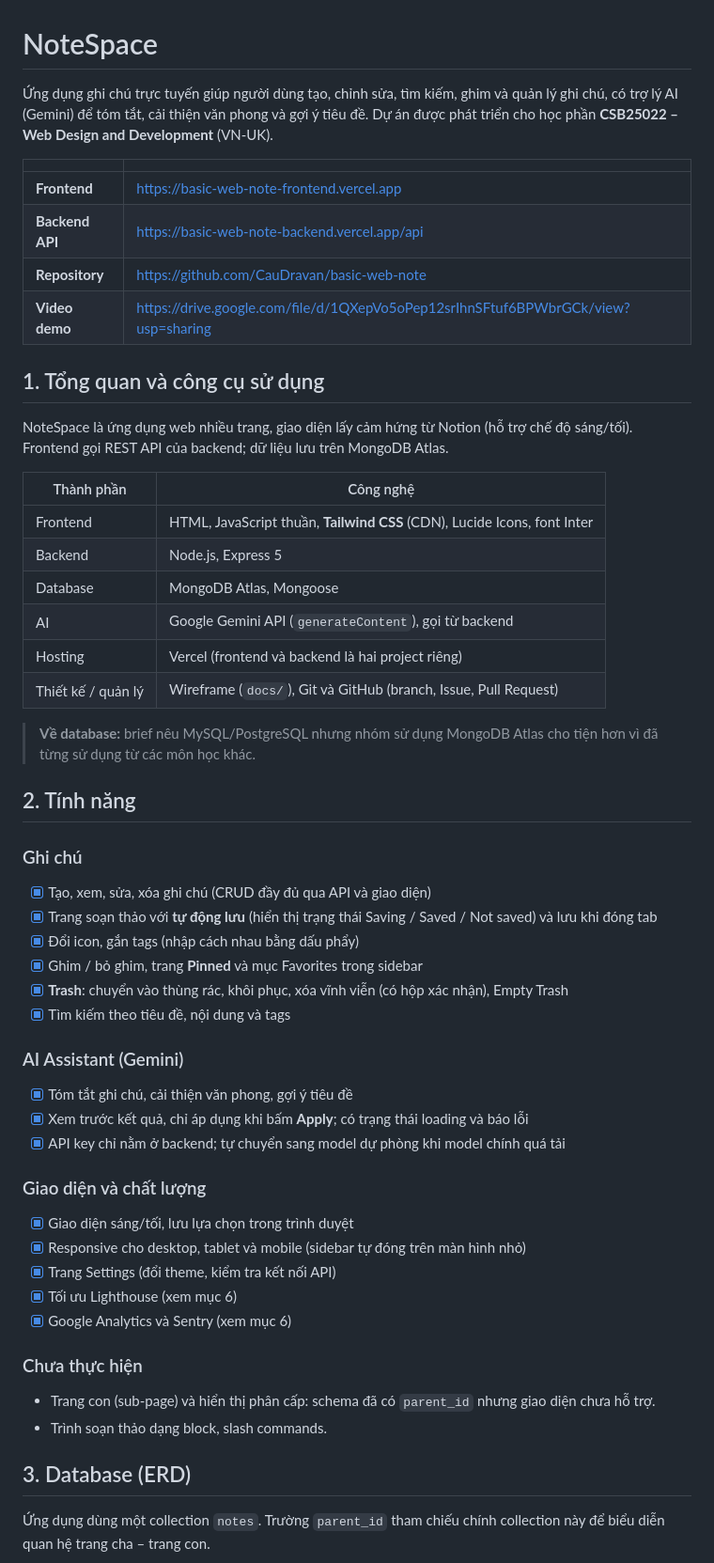
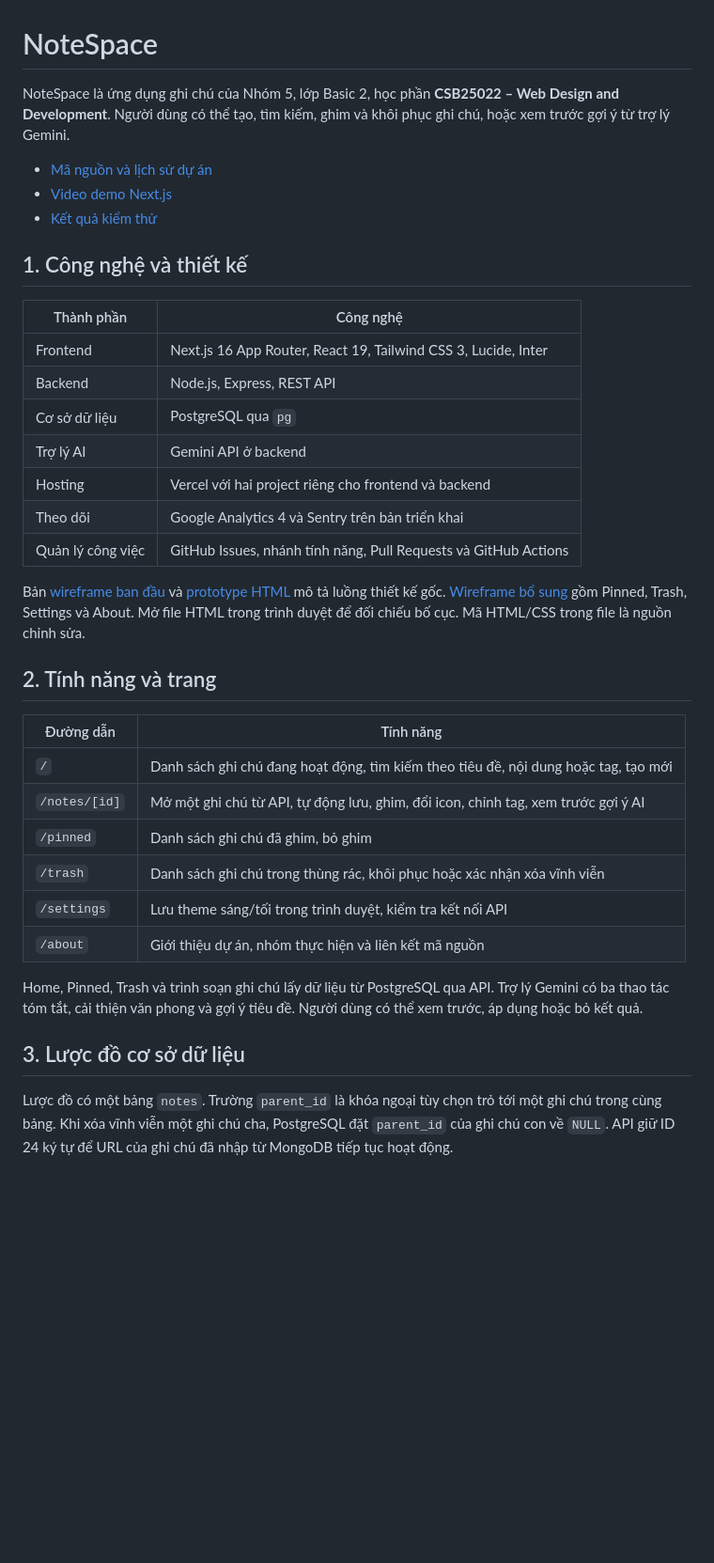
Before and after one commit to CauDravan/basic-web-note, a Markdown page: README.md, the part around one of its changes. Shown at 94% size. Drawn GitHub-style; blank space fills up the shorter version.

````diff
--- a/README.md
+++ b/README.md
@@ -1,58 +1,41 @@
 # NoteSpace
 
-Ứng dụng ghi chú trực tuyến giúp người dùng tạo, chỉnh sửa, tìm kiếm, ghim và quản lý ghi chú, có trợ lý AI (Gemini) để tóm tắt, cải thiện văn phong và gợi ý tiêu đề. Dự án được phát triển cho học phần **CSB25022 – Web Design and Development** (VN-UK).
+NoteSpace là ứng dụng ghi chú của Nhóm 5, lớp Basic 2, học phần **CSB25022 – Web Design and Development**. Người dùng có thể tạo, tìm kiếm, ghim và khôi phục ghi chú, hoặc xem trước gợi ý từ trợ lý Gemini.
 
-| | |
-|---|---|
-| **Frontend** | https://basic-web-note-frontend.vercel.app |
-| **Backend API** | https://basic-web-note-backend.vercel.app/api |
-| **Repository** | https://github.com/CauDravan/basic-web-note |
-| **Video demo** | https://drive.google.com/file/d/1QXepVo5oPep12srIhnSFtuf6BPWbrGCk/view?usp=sharing |
+- [Mã nguồn và lịch sử dự án](https://github.com/CauDravan/basic-web-note)
+- [Video demo Next.js](docs/evidence/notespace-demo.webm)
+- [Kết quả kiểm thử](docs/testing.md)
 
-## 1. Tổng quan và công cụ sử dụng
-
-NoteSpace là ứng dụng web nhiều trang, giao diện lấy cảm hứng từ Notion (hỗ trợ chế độ sáng/tối). Frontend gọi REST API của backend; dữ liệu lưu trên MongoDB Atlas.
+## 1. Công nghệ và thiết kế
 
 | Thành phần | Công nghệ |
-|---|---|
-| Frontend | HTML, JavaScript thuần, **Tailwind CSS** (CDN), Lucide Icons, font Inter |
-| Backend | Node.js, Express 5 |
-| Database | MongoDB Atlas, Mongoose |
-| AI | Google Gemini API (`generateContent`), gọi từ backend |
-| Hosting | Vercel (frontend và backend là hai project riêng) |
-| Thiết kế / quản lý | Wireframe (`docs/`), Git và GitHub (branch, Issue, Pull Request) |
+| --- | --- |
+| Frontend | Next.js 16 App Router, React 19, Tailwind CSS 3, Lucide, Inter |
+| Backend | Node.js, Express, REST API |
+| Cơ sở dữ liệu | PostgreSQL qua `pg` |
+| Trợ lý AI | Gemini API ở backend |
+| Hosting | Vercel với hai project riêng cho frontend và backend |
+| Theo dõi | Google Analytics 4 và Sentry trên bản triển khai |
+| Quản lý công việc | GitHub Issues, nhánh tính năng, Pull Requests và GitHub Actions |
 
-> **Về database:** brief nêu MySQL/PostgreSQL nhưng nhóm sử dụng MongoDB Atlas cho tiện hơn vì đã từng sử dụng từ các môn học khác.
+Bản [wireframe ban đầu](docs/wireframe.pdf) và [prototype HTML](docs/prototype.html) mô tả luồng thiết kế gốc. [Wireframe bổ sung](docs/wireframe-nextjs.html) gồm Pinned, Trash, Settings và About. Mở file HTML trong trình duyệt để đối chiếu bố cục. Mã HTML/CSS trong file là nguồn chỉnh sửa.
 
-## 2. Tính năng
+## 2. Tính năng và trang
 
-### Ghi chú
-- [x] Tạo, xem, sửa, xóa ghi chú (CRUD đầy đủ qua API và giao diện)
-- [x] Trang soạn thảo với **tự động lưu** (hiển thị trạng thái Saving / Saved / Not saved) và lưu khi đóng tab
-- [x] Đổi icon, gắn tags (nhập cách nhau bằng dấu phẩy)
-- [x] Ghim / bỏ ghim, trang **Pinned** và mục Favorites trong sidebar
-- [x] **Trash**: chuyển vào thùng rác, khôi phục, xóa vĩnh viễn (có hộp xác nhận), Empty Trash
-- [x] Tìm kiếm theo tiêu đề, nội dung và tags
+| Đường dẫn | Tính năng |
+| --- | --- |
+| `/` | Danh sách ghi chú đang hoạt động, tìm kiếm theo tiêu đề, nội dung hoặc tag, tạo mới |
+| `/notes/[id]` | Mở một ghi chú từ API, tự động lưu, ghim, đổi icon, chỉnh tag, xem trước gợi ý AI |
+| `/pinned` | Danh sách ghi chú đã ghim, bỏ ghim |
+| `/trash` | Danh sách ghi chú trong thùng rác, khôi phục hoặc xác nhận xóa vĩnh viễn |
+| `/settings` | Lưu theme sáng/tối trong trình duyệt, kiểm tra kết nối API |
+| `/about` | Giới thiệu dự án, nhóm thực hiện và liên kết mã nguồn |
 
-### AI Assistant (Gemini)
-- [x] Tóm tắt ghi chú, cải thiện văn phong, gợi ý tiêu đề
-- [x] Xem trước kết quả, chỉ áp dụng khi bấm **Apply**; có trạng thái loading và báo lỗi
-- [x] API key chỉ nằm ở backend; tự chuyển sang model dự phòng khi model chính quá tải
+Home, Pinned, Trash và trình soạn ghi chú lấy dữ liệu từ PostgreSQL qua API. Trợ lý Gemini có ba thao tác tóm tắt, cải thiện văn phong và gợi ý tiêu đề. Người dùng có thể xem trước, áp dụng hoặc bỏ kết quả.
 
-### Giao diện và chất lượng
-- [x] Giao diện sáng/tối, lưu lựa chọn trong trình duyệt
-- [x] Responsive cho desktop, tablet và mobile (sidebar tự đóng trên màn hình nhỏ)
-- [x] Trang Settings (đổi theme, kiểm tra kết nối API)
-- [x] Tối ưu Lighthouse (xem mục 6)
-- [x] Google Analytics và Sentry (xem mục 6)
+## 3. Lược đồ cơ sở dữ liệu
 
-### Chưa thực hiện
-- Trang con (sub-page) và hiển thị phân cấp: schema đã có `parent_id` nhưng giao diện chưa hỗ trợ.
-- Trình soạn thảo dạng block, slash commands.
-
-## 3. Database (ERD)
-
-Ứng dụng dùng một collection `notes`. Trường `parent_id` tham chiếu chính collection này để biểu diễn quan hệ trang cha – trang con.
+Lược đồ có một bảng `notes`. Trường `parent_id` là khóa ngoại tùy chọn trỏ tới một ghi chú trong cùng bảng. Khi xóa vĩnh viễn một ghi chú cha, PostgreSQL đặt `parent_id` của ghi chú con về `NULL`. API giữ ID 24 ký tự để URL của ghi chú đã nhập từ MongoDB tiếp tục hoạt động.
 
 ```mermaid
 erDiagram
````
Also changed, not shown: other parts of README.md (+122 -123 lines), .github/pull_request_template.md (added, +17 -0 lines), docs/teamwork.md (added, +18 -0 lines), docs/testing.md (added, +43 -0 lines), docs/screenshots/nextjs/editor-mobile.png (added), docs/screenshots/nextjs/home-desktop.png (added), docs/screenshots/nextjs/home-mobile.png (added), docs/screenshots/nextjs/home-tablet.png (added), docs/screenshots/nextjs/sidebar-mobile.png (added), 6 other files.
